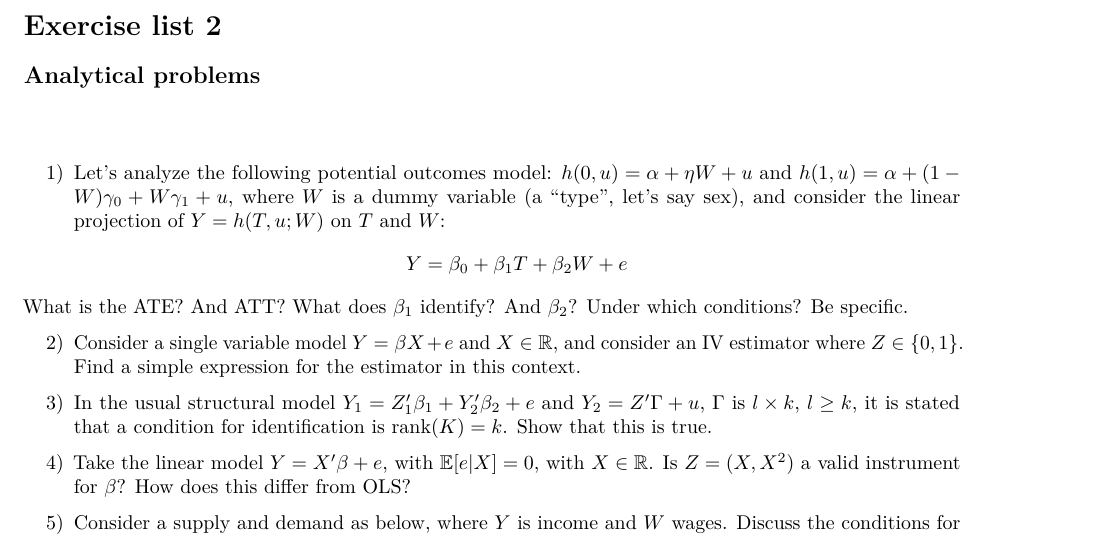
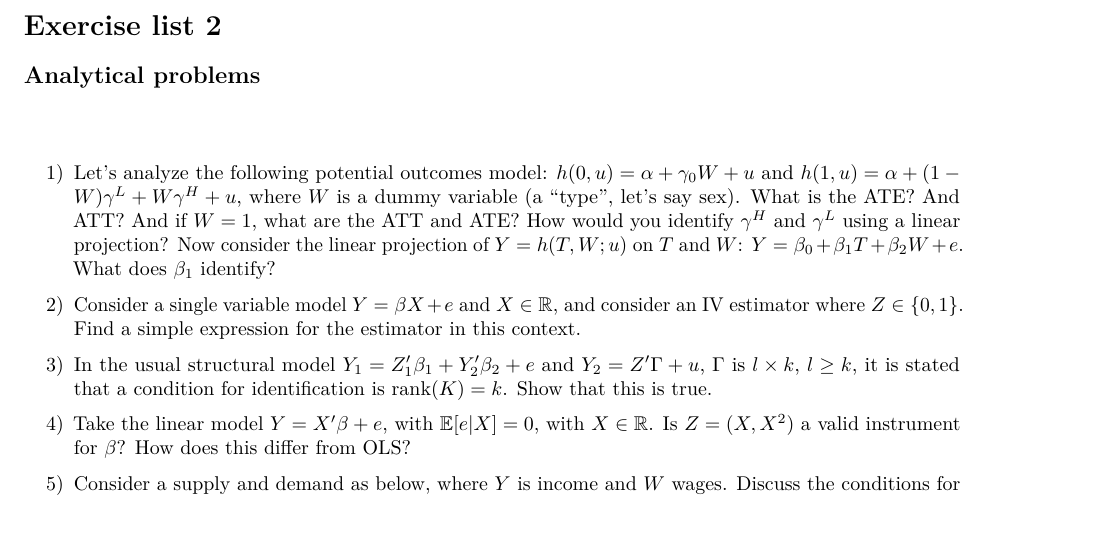
Before and after one commit to pforquesato/eae6029, an R Markdown document (eae6029-lista-2.Rmd): part of page 1 of 3, cut so that both start at the same text. Rendered offline with R 4.5, knitr and Pandoc, then LaTeX, with nearby package versions; some code elsewhere in the file could not run offline.

Commit message:
Small change list 2

```diff
--- a/eae6029-lista-2.Rmd
+++ b/eae6029-lista-2.Rmd
@@ -21,9 +21,7 @@ output:
 
 \
 
-1) Let's analyze the following potential outcomes model: $h(0, u) = \alpha + \eta W + u$ and $h(1, u) = \alpha + (1 - W)\gamma_0 + W\gamma_1 + u$, where $W$ is a dummy variable (a "type", let's say sex), and consider the linear projection of $Y = h(T, u; W)$ on $T$ and $W$: $$Y = \beta_0 + \beta_1 T + \beta_2 W + e$$
-
-What is the ATE? And ATT? What does $\beta_1$ identify? And $\beta_2$? Under which conditions? Be specific.
+1) Let's analyze the following potential outcomes model: $h(0, u) = \alpha + \gamma_0 W + u$ and $h(1, u) = \alpha + (1 - W)\gamma^L + W\gamma^H + u$, where $W$ is a dummy variable (a "type", let's say sex). What is the ATE? And ATT? And if $W=1$, what are the ATT and ATE? How would you identify $\gamma^H$ and $\gamma^L$ using a linear projection? Now consider the linear projection of $Y = h(T, W; u)$ on $T$ and $W$: $Y = \beta_0 + \beta_1 T + \beta_2 W + e$. What does $\beta_1$ identify?
 
 2) Consider a single variable model $Y = \beta X + e$ and $X \in \mathbb{R}$, and consider an IV estimator where $Z \in \{0, 1\}$. Find a simple expression for the estimator in this context.
 
```
Also changed, not shown: eae6029-lista-2.html.
